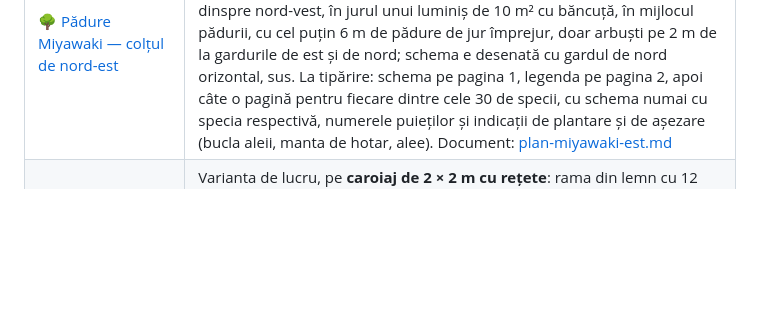
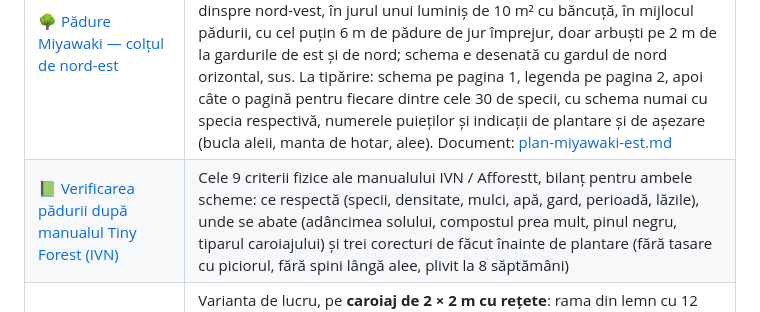
Before and after one commit to schmicky/crucea, a Markdown page: README.md, the part around the change. GitHub-like rendering; blank space fills up the shorter version.

Commit message:
Verificarea pădurii Miyawaki după manualul Tiny Forest (IVN 2019)
Co-Authored-By: Claude Fable 5.1 <noreply@anthropic.com>
Claude-Session: https://claude.ai/code/session_017cfyCLE359cmg5Q5QJewA2

```diff
--- a/README.md
+++ b/README.md
@@ -30,6 +30,7 @@ Varianta la care se lucrează acum, în ordinea în care se folosește: planul d
 | [📋 Plan de implementare în 50 de pași](https://github.com/schmicky/crucea/blob/master/time-lapse/plan-implementare-nord-miyawaki.md) | Ordinea operațiunilor și a cumpărăturilor pentru planul nord cu pădurea Miyawaki, pe 8 faze: măsurători care condiționează comenzile (debit, presiune, vecin, rețele), comenzile după timpul de livrare, țărușii din șipcă vopsiți pe culori și trusa de trasare, trasarea brută cu var înaintea utilajului, afânarea și șanțurile, irigarea îngropată, trasarea fină, plantarea curții și a pădurii cu echipa de 6, golirea de iarnă și primăvara; lista de cumpărături în ordinea comenzii și greșelile pe care ordinea le evită |
 | [🗒 Întâlnirea cu echipa de peisagistică, 14 octombrie 2026](https://github.com/schmicky/crucea/blob/master/time-lapse/intalnire-peisagistica-2026-10-14.md) | Notițele întâlnirii, pe teme: deciziile (ulm de Turkestan pe laturile cu vecinii, laur portughez cu photinia în cârlige și la stradă, plantarea în gropi cu apă, cazma sau motoburghiu, șablon de 2 × 2 m pentru pădure), ideile de verificat (butași, paie, lână de oaie, tocător, aspersoare, rezervă de apă cu pompă) și ce se schimbă în planuri |
 | [🌳 Pădure Miyawaki — colțul de nord-est](https://schmicky.github.io/crucea/miyawaki/index-est.html) | Varianta pe poligonul măsurat pe perdeaua de est, tras la 0,5 m de gardul de nord (340 m²), în locul perdelei planificate acolo: 919 de puieți din 30 de specii (cele 29 + pin negru pentru iarnă), alee de 80 cm în buclă largă dinspre nord-vest, în jurul unui luminiș de 10 m² cu băncuță, în mijlocul pădurii, cu cel puțin 6 m de pădure de jur împrejur, doar arbuști pe 2 m de la gardurile de est și de nord; schema e desenată cu gardul de nord orizontal, sus. La tipărire: schema pe pagina 1, legenda pe pagina 2, apoi câte o pagină pentru fiecare dintre cele 30 de specii, cu schema numai cu specia respectivă, numerele puieților și indicații de plantare și de așezare (bucla aleii, manta de hotar, alee). Document: [plan-miyawaki-est.md](https://github.com/schmicky/crucea/blob/master/miyawaki/plan-miyawaki-est.md) |
+| [📗 Verificarea pădurii după manualul Tiny Forest (IVN)](https://github.com/schmicky/crucea/blob/master/miyawaki/validare-tiny-forest-handbook.md) | Cele 9 criterii fizice ale manualului IVN / Afforestt, bilanț pentru ambele scheme: ce respectă (specii, densitate, mulci, apă, gard, perioadă, lăzile), unde se abate (adâncimea solului, compostul prea mult, pinul negru, tiparul caroiajului) și trei corecturi de făcut înainte de plantare (fără tasare cu piciorul, fără spini lângă alee, plivit la 8 săptămâni) |
 | [🌳 Pădure Miyawaki — colțul de nord-est, schema de plantare2 (de lucru)](https://schmicky.github.io/crucea/miyawaki/index-est2.html) | Varianta de lucru, pe **caroiaj de 2 × 2 m cu rețete**: rama din lemn cu 12 poziții fixe se mută pe teren din pătrat în pătrat, fiecare pătrat are rețeta lui (I1–I6 interior, S1–S2 sud cu pini, M arbuști), o singură regulă de sărit, fâșia de la gard plantată pe linie; latura de jos a poligonului paralelă cu gardul de nord. Pagina are stratul „Pătrate 2 m”, rețetele cu desenul ramei, fișele de tipărit pe rețetă și lista lăzilor în ordinea plantării; originalul rămâne neschimbat ca referință. Desen separat cu [rama și lada cu 12 pahare](https://schmicky.github.io/crucea/miyawaki/rama-si-lada.png) ([SVG](https://schmicky.github.io/crucea/miyawaki/rama-si-lada.svg)). Date proprii: `plantare-miyawaki-est2.json`, document `plan-miyawaki-est2.md` |
 | [🧭 Plan nord — varianta Miyawaki](https://schmicky.github.io/crucea/time-lapse/plan-amenajare-nord-miyawaki.html) | Planul nord cu pădurea Miyawaki din colțul de nord-est în locul perdelei planificate acolo: cele 34 de plante ale perdelei din poligon sunt scoase (291 de puncte în loc de 325), iar pădurea e desenată peste planșă cu conturul, aleea în cârlig, luminișul cu băncuța și cei 919 de puieți colorați pe straturi. Aceeași aplicație (fenologie, editare, măsurare, suprapunere), cu date proprii: `pozitie-nord-miyawaki.json`, măsurători separate în browser |
 | [💧 Irigare — varianta Miyawaki](https://schmicky.github.io/crucea/time-lapse/irigare-plan-nord-miyawaki.html) | Schema de irigare refăcută pentru planul cu pădure: V1–V8 recalculate fără cele 34 de plante (291 de plante, 488 de picurătoare), plus trei circuite proprii pentru pădure, V9–V11, cu ≈ 590 m de tub cu picurătoare integrate de 1,6 l/h la 33 cm, în linii la 60 cm sub mulci, câte 900–1 040 l/h pe vană, țevi PE 32 de la căminul central, programator de 12 zone, program D pe ani (săptămânal în anul 1, la două săptămâni în anul 2, apoi doar la secetă). 8 foi A4, și ca [PDF](https://github.com/schmicky/crucea/raw/master/time-lapse/irigare-plan-nord-miyawaki.pdf); detaliile în [irigare-plan-nord-miyawaki.md](https://github.com/schmicky/crucea/blob/master/time-lapse/irigare-plan-nord-miyawaki.md) |
```
Also changed, not shown: miyawaki/validare-tiny-forest-handbook.md (added, +53 -0 lines), time-lapse/plan-implementare-nord-miyawaki.md (+1 -0 lines).
